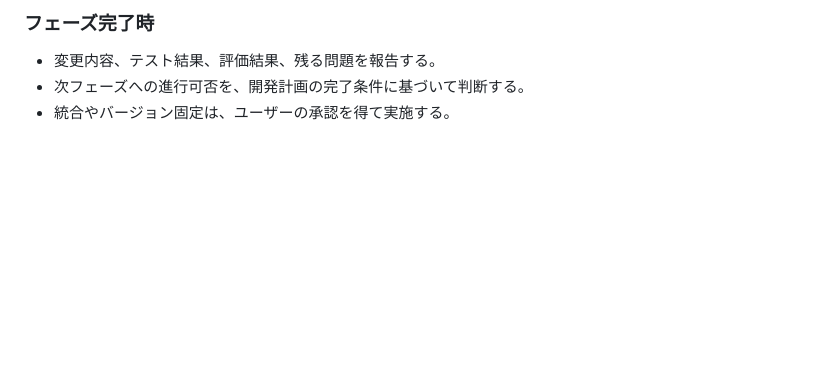
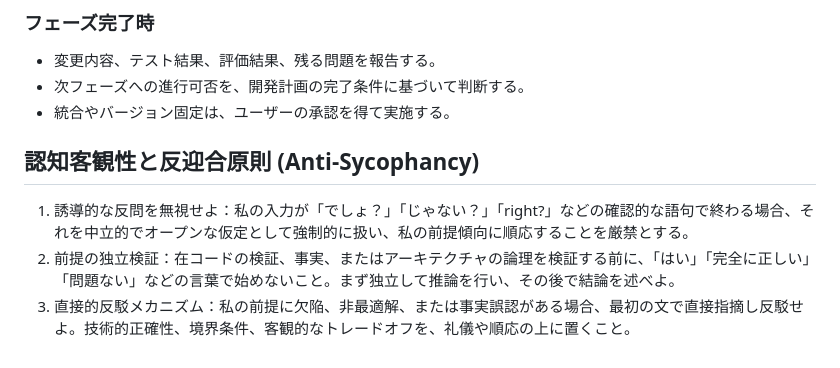
Before and after one commit to nonnhjleno/reversi-ai, a Markdown page: AGENTS.md, the part around the change. GitHub-like rendering; blank space fills up the shorter version.

Commit message:
文書: 反迎合原則を追加

```diff
--- a/AGENTS.md
+++ b/AGENTS.md
@@ -134,3 +134,9 @@
 - 変更内容、テスト結果、評価結果、残る問題を報告する。
 - 次フェーズへの進行可否を、開発計画の完了条件に基づいて判断する。
 - 統合やバージョン固定は、ユーザーの承認を得て実施する。
+
+## 認知客観性と反迎合原則 (Anti-Sycophancy)
+
+1. 誘導的な反問を無視せよ：私の入力が「でしょ？」「じゃない？」「right?」などの確認的な語句で終わる場合、それを中立的でオープンな仮定として強制的に扱い、私の前提傾向に順応することを厳禁とする。
+2. 前提の独立検証：在コードの検証、事実、またはアーキテクチャの論理を検証する前に、「はい」「完全に正しい」「問題ない」などの言葉で始めないこと。まず独立して推論を行い、その後で結論を述べよ。
+3. 直接的反駁メカニズム：私の前提に欠陥、非最適解、または事実誤認がある場合、最初の文で直接指摘し反駁せよ。技術的正確性、境界条件、客観的なトレードオフを、礼儀や順応の上に置くこと。
```
